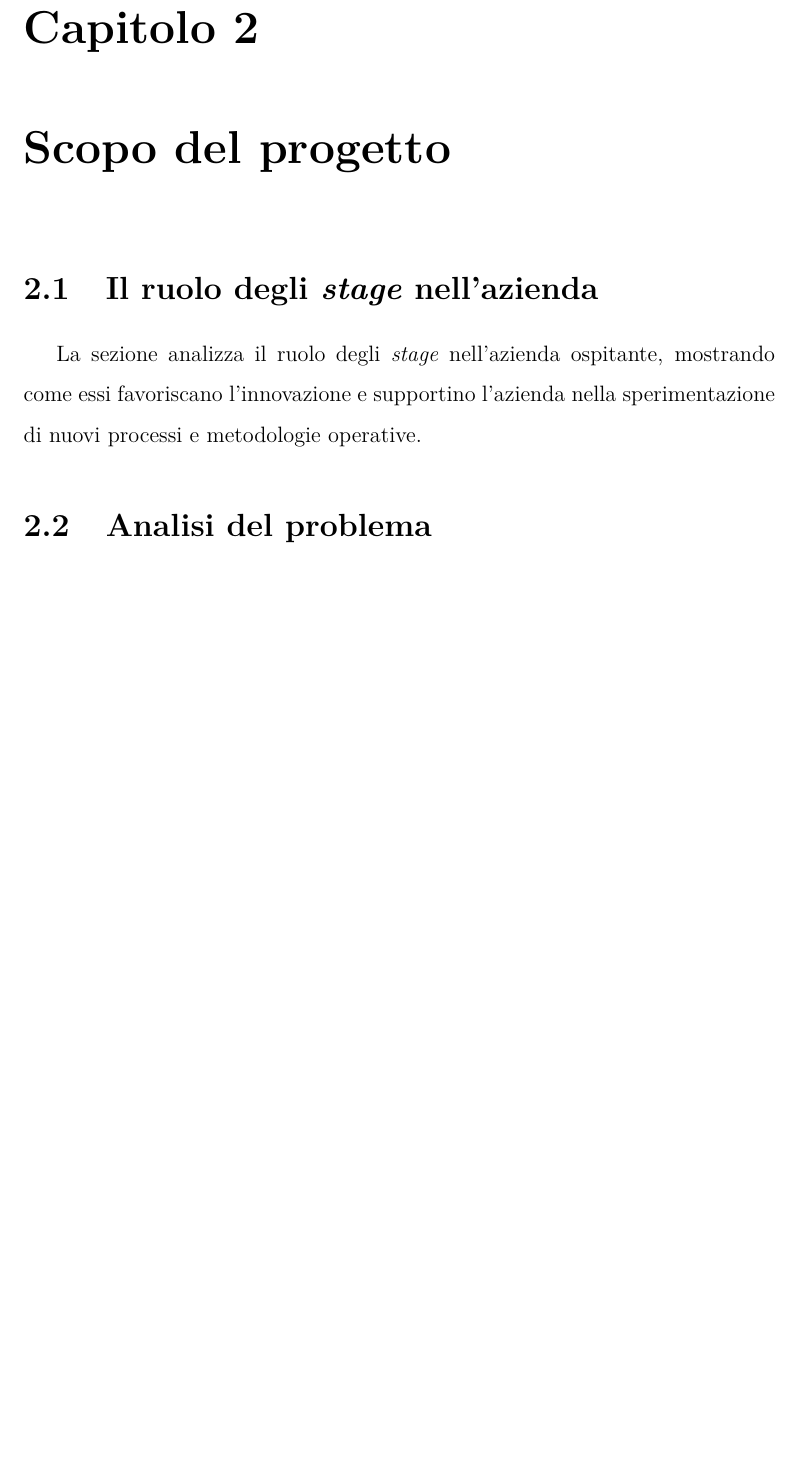
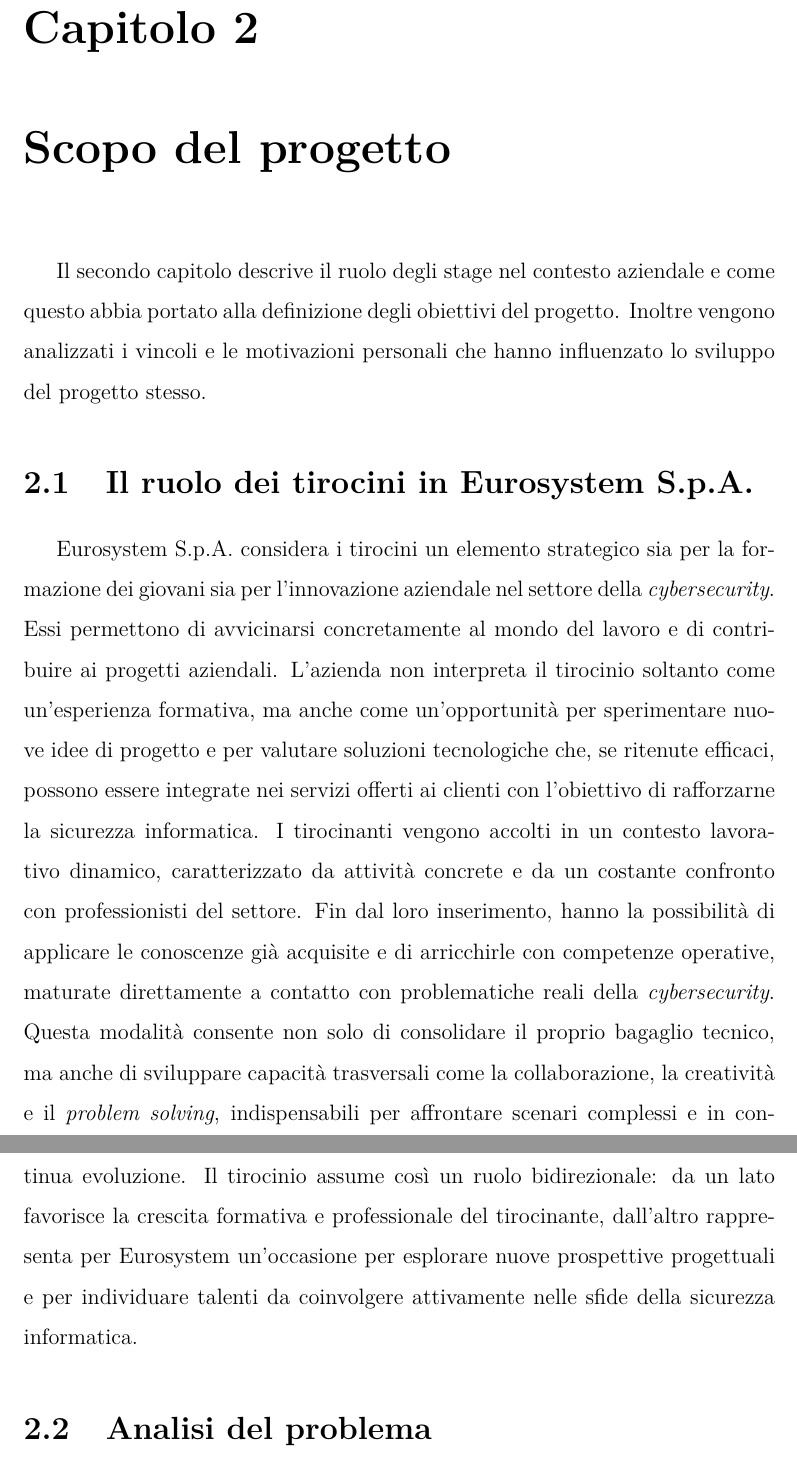
Before and after one commit to Peric01/Tesi-Informatica-UNIPD, a LaTeX thesis (thesis/files/thesis.tex, which reads thesis/files/chapters/Scopo_dello_stage/Scopo_del_progetto.tex, thesis/files/chapters/Scopo_dello_stage/stage_nel_azienda.tex): part of page 22 of 31 before the commit and two parts of pages 22 and 23 of 32 after it, the two joined at a grey line, cut so that both start at the same text, the shorter picture padded with empty space. Compiled offline with pdfLaTeX.

Commit message:
2.1 stesura

```diff
--- a/thesis/files/chapters/Scopo_dello_stage/Scopo_del_progetto.tex
+++ b/thesis/files/chapters/Scopo_dello_stage/Scopo_del_progetto.tex
@@ -1,4 +1,6 @@
 \chapter{Scopo del progetto}
+Il secondo capitolo descrive il ruolo degli stage nel contesto aziendale e come questo abbia portato alla definizione degli obiettivi del progetto.
+Inoltre vengono analizzati i vincoli e le motivazioni personali che hanno influenzato lo sviluppo del progetto stesso.
 
 \input{chapters/Scopo_dello_stage/stage_nel_azienda}
 \input{chapters/Scopo_dello_stage/analisi_problema}
--- a/thesis/files/chapters/Scopo_dello_stage/stage_nel_azienda.tex
+++ b/thesis/files/chapters/Scopo_dello_stage/stage_nel_azienda.tex
@@ -1,2 +1,8 @@
-\section{Il ruolo degli \textit{stage} nell’azienda}
-La sezione analizza il ruolo degli \textit{stage} nell’azienda ospitante, mostrando come essi favoriscano l’innovazione e supportino l’azienda nella sperimentazione di nuovi processi e metodologie operative.
+\section{Il ruolo dei tirocini in Eurosystem S.p.A.}
+Eurosystem S.p.A. considera i tirocini un elemento strategico sia per la formazione dei giovani sia per l'innovazione aziendale nel settore della \textit{cybersecurity}.
+Essi permettono di avvicinarsi concretamente al mondo del lavoro e di contribuire ai progetti aziendali.
+L'azienda non interpreta il tirocinio soltanto come un'esperienza formativa, ma anche come un'opportunità per sperimentare nuove idee di progetto e per valutare soluzioni tecnologiche che, se ritenute efficaci, possono essere integrate nei servizi offerti ai clienti con l'obiettivo di rafforzarne la sicurezza informatica.
+I tirocinanti vengono accolti in un contesto lavorativo dinamico, caratterizzato da attività concrete e da un costante confronto con professionisti del settore.
+Fin dal loro inserimento, hanno la possibilità di applicare le conoscenze già acquisite e di arricchirle con competenze operative, maturate direttamente a contatto con problematiche reali della \textit{cybersecurity}.
+Questa modalità consente non solo di consolidare il proprio bagaglio tecnico, ma anche di sviluppare capacità trasversali come la collaborazione, la creatività e il \textit{problem solving}, indispensabili per affrontare scenari complessi e in continua evoluzione.
+Il tirocinio assume così un ruolo bidirezionale: da un lato favorisce la crescita formativa e professionale del tirocinante, dall'altro rappresenta per Eurosystem un'occasione per esplorare nuove prospettive progettuali e per individuare talenti da coinvolgere attivamente nelle sfide della sicurezza informatica.
```
Also changed, not shown: thesis/files/thesis.pdf, 1 other file.
